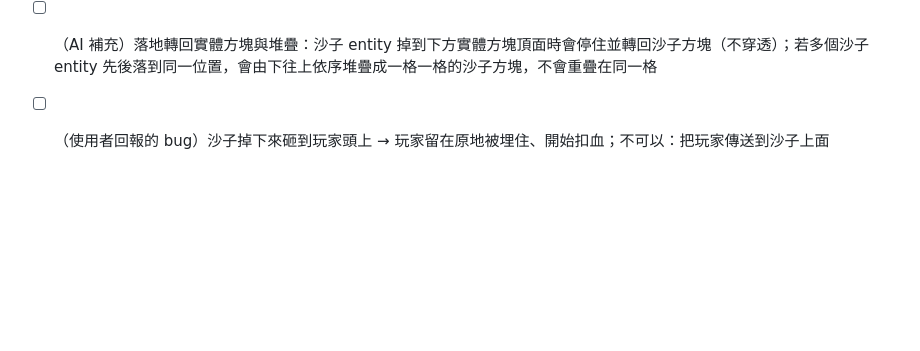
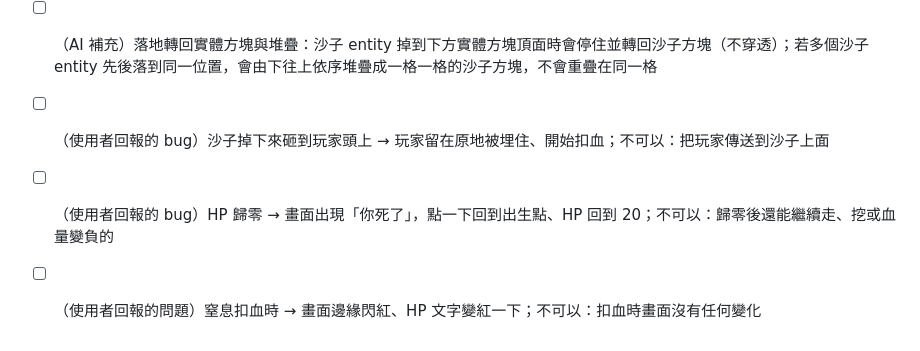
Before and after one commit to ChengYi0224/sky-island, a Markdown page: VERIFY.md, the part around the change. Drawn GitHub-style; blank space fills up the shorter version.

Commit message:
VERIFY：記下使用者玩出來的 HP 歸零沒反應、受傷沒回饋

```diff
--- a/VERIFY.md
+++ b/VERIFY.md
@@ -57,3 +57,5 @@
 - [ ] （AI 補充）同一空間多個 entity 具體測試：在同一垂直座標柱（同 X、Z）連續快速放置或同時觸發 2 個以上沙子掉落時，同一格空間範圍內可同時存在多個下落中的沙子 entity，不會互相吃掉或消失
 - [ ] （AI 補充）落地轉回實體方塊與堆疊：沙子 entity 掉到下方實體方塊頂面時會停住並轉回沙子方塊（不穿透）；若多個沙子 entity 先後落到同一位置，會由下往上依序堆疊成一格一格的沙子方塊，不會重疊在同一格
 - [ ] （使用者回報的 bug）沙子掉下來砸到玩家頭上 → 玩家留在原地被埋住、開始扣血；不可以：把玩家傳送到沙子上面
+- [ ] （使用者回報的 bug）HP 歸零 → 畫面出現「你死了」，點一下回到出生點、HP 回到 20；不可以：歸零後還能繼續走、挖或血量變負的
+- [ ] （使用者回報的問題）窒息扣血時 → 畫面邊緣閃紅、HP 文字變紅一下；不可以：扣血時畫面沒有任何變化
```
